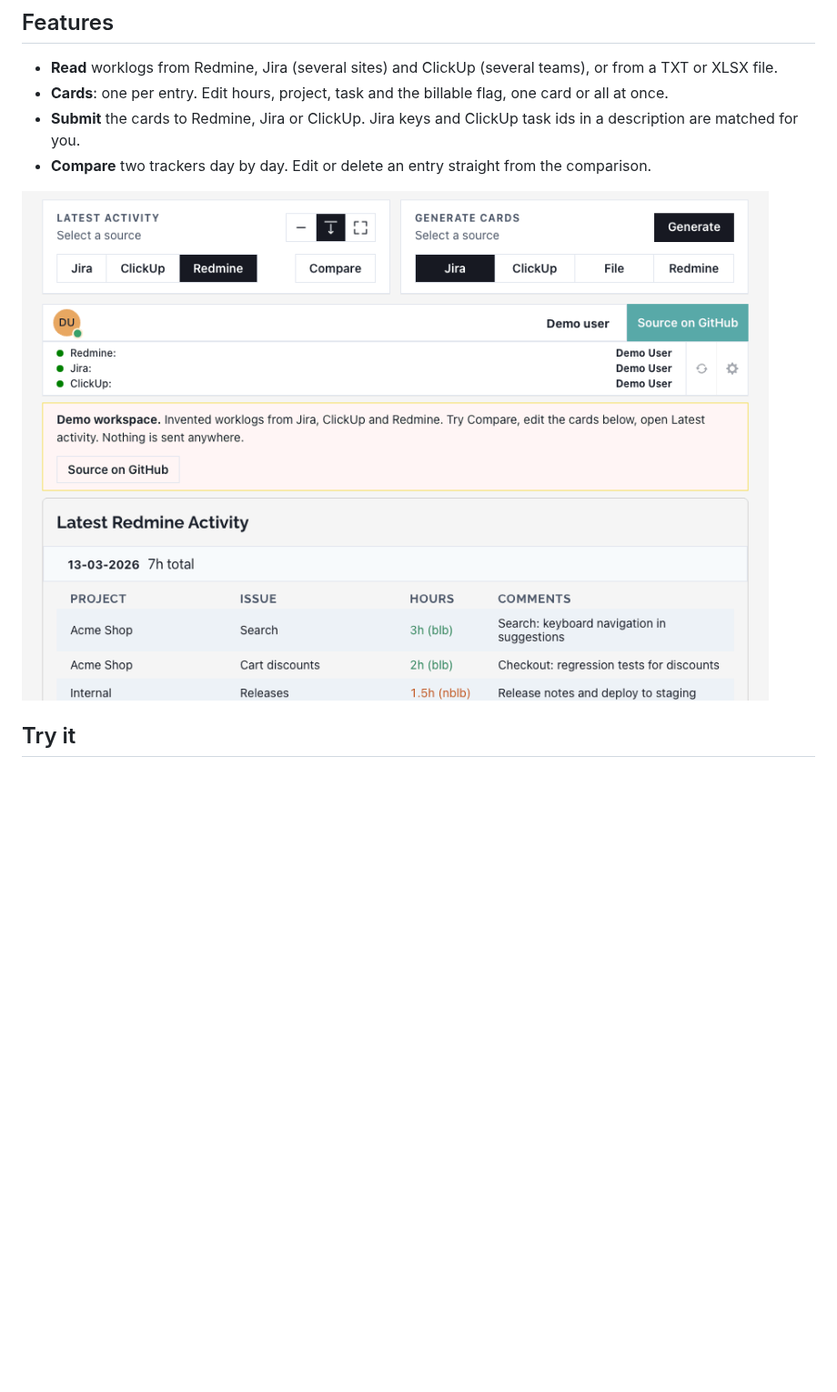
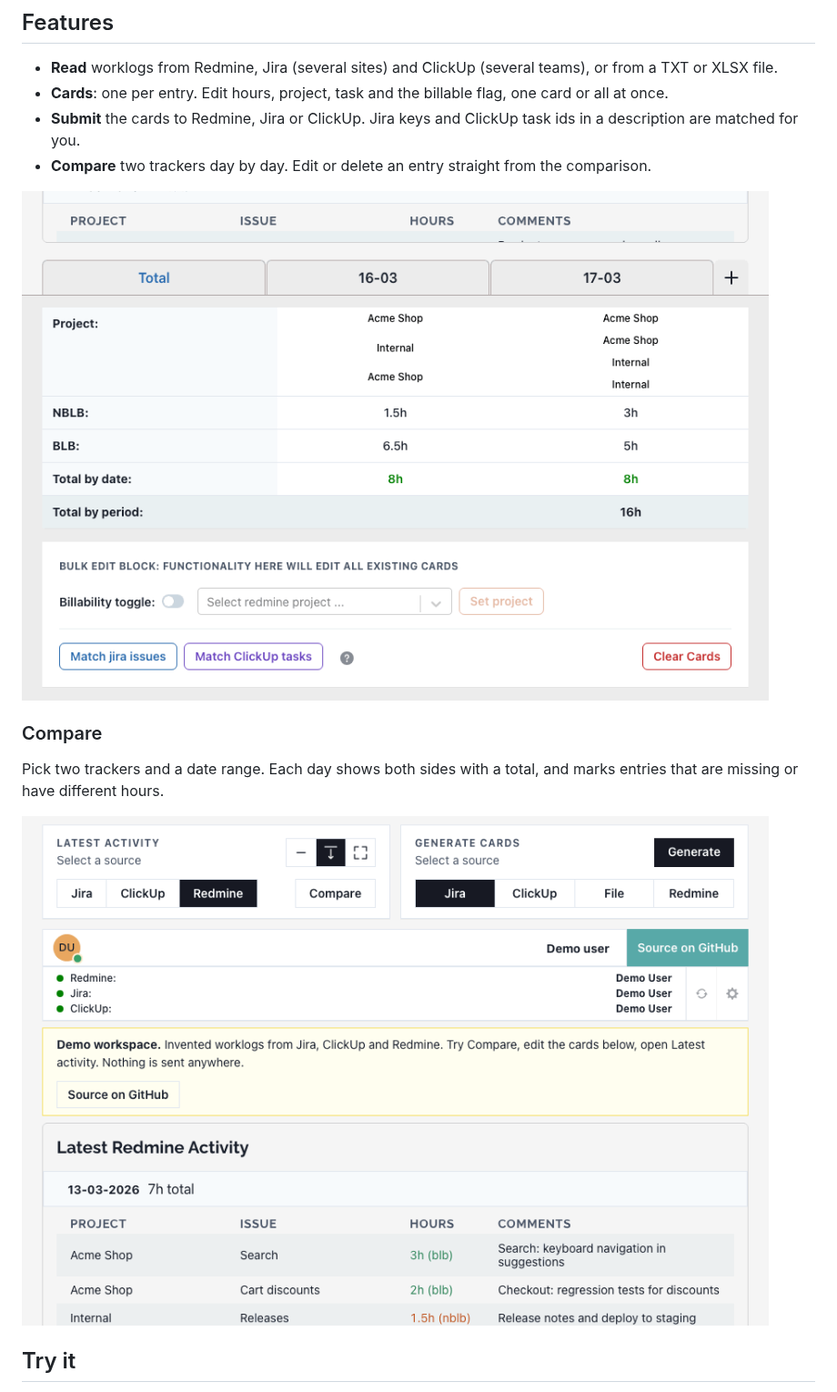
Before and after one commit to Misyuk-T/worklog-hub, a Markdown page: README.md, the part around one of its changes. Shown at 91% size. GitHub-like rendering; pictures changed too: docs/media/cards.gif, docs/media/compare.gif, docs/media/submit.gif; blank space fills up the shorter version.

Commit message:
Lead with the cards flow: README and landing hero show cards, then Submit, Compare last

```diff
--- a/README.md
+++ b/README.md
@@ -17,7 +17,13 @@ Teams that track time in one system for themselves and another for a client end
 - **Submit** the cards to Redmine, Jira or ClickUp. Jira keys and ClickUp task ids in a description are matched for you.
 - **Compare** two trackers day by day. Edit or delete an entry straight from the comparison.
 
-![Edit the hours of a card, save it, and the totals follow](docs/media/cards.gif)
+![Submit the cards to Redmine in the demo: press Submit, confirm the hours, and a message says how many worklogs would be saved](docs/media/submit.gif)
+
+### Compare
+
+Pick two trackers and a date range. Each day shows both sides with a total, and marks entries that are missing or have different hours.
+
+![Compare Jira with Redmine day by day in the demo: open Compare, press Compare, scroll to a day where the hours differ](docs/media/compare.gif)
 
 ## Try it
 
```
Also changed, not shown: other parts of README.md (+2 -2 lines), docs/media/cards.png (added), docs/media/compare.png (deleted), site/media/compare.png (deleted), 4 other files.
